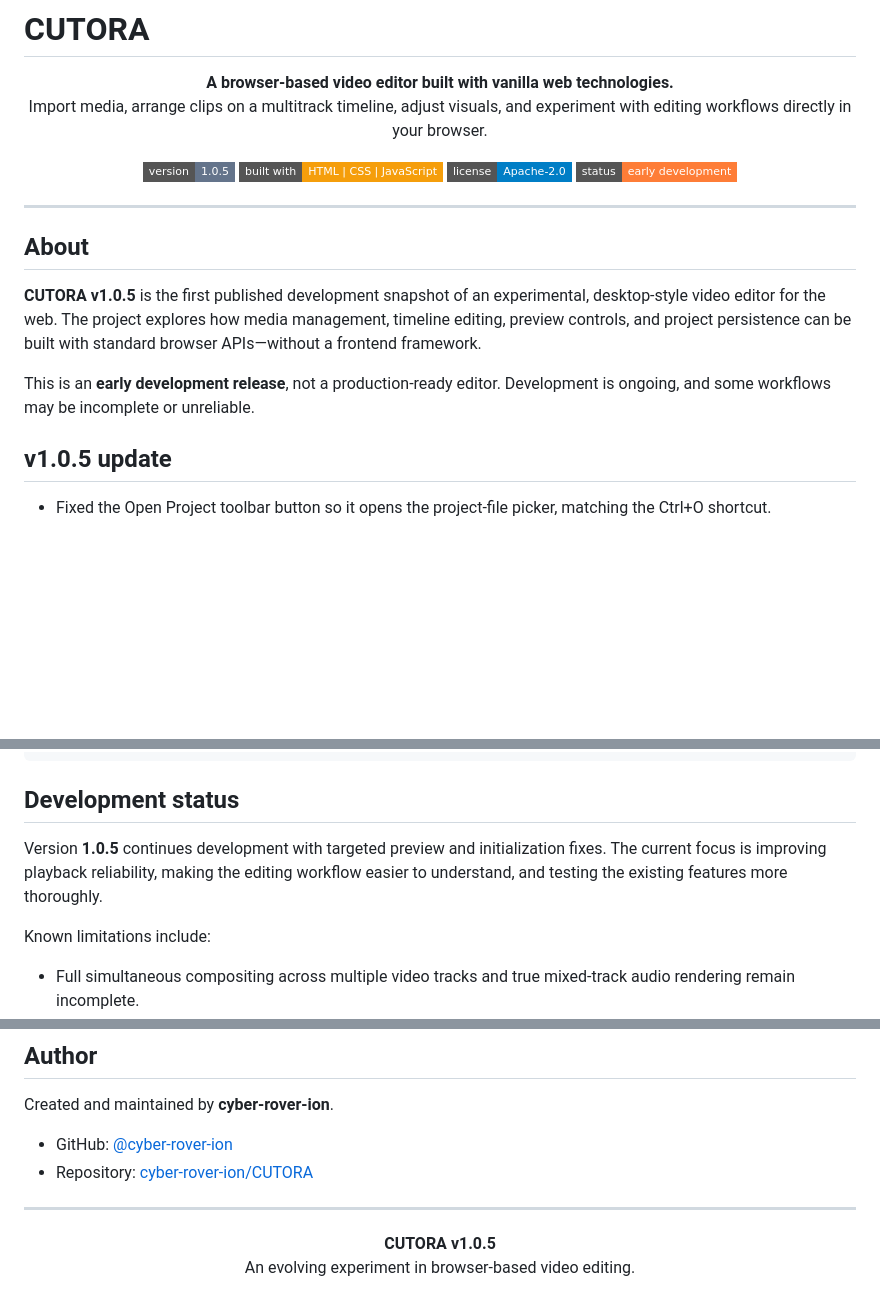
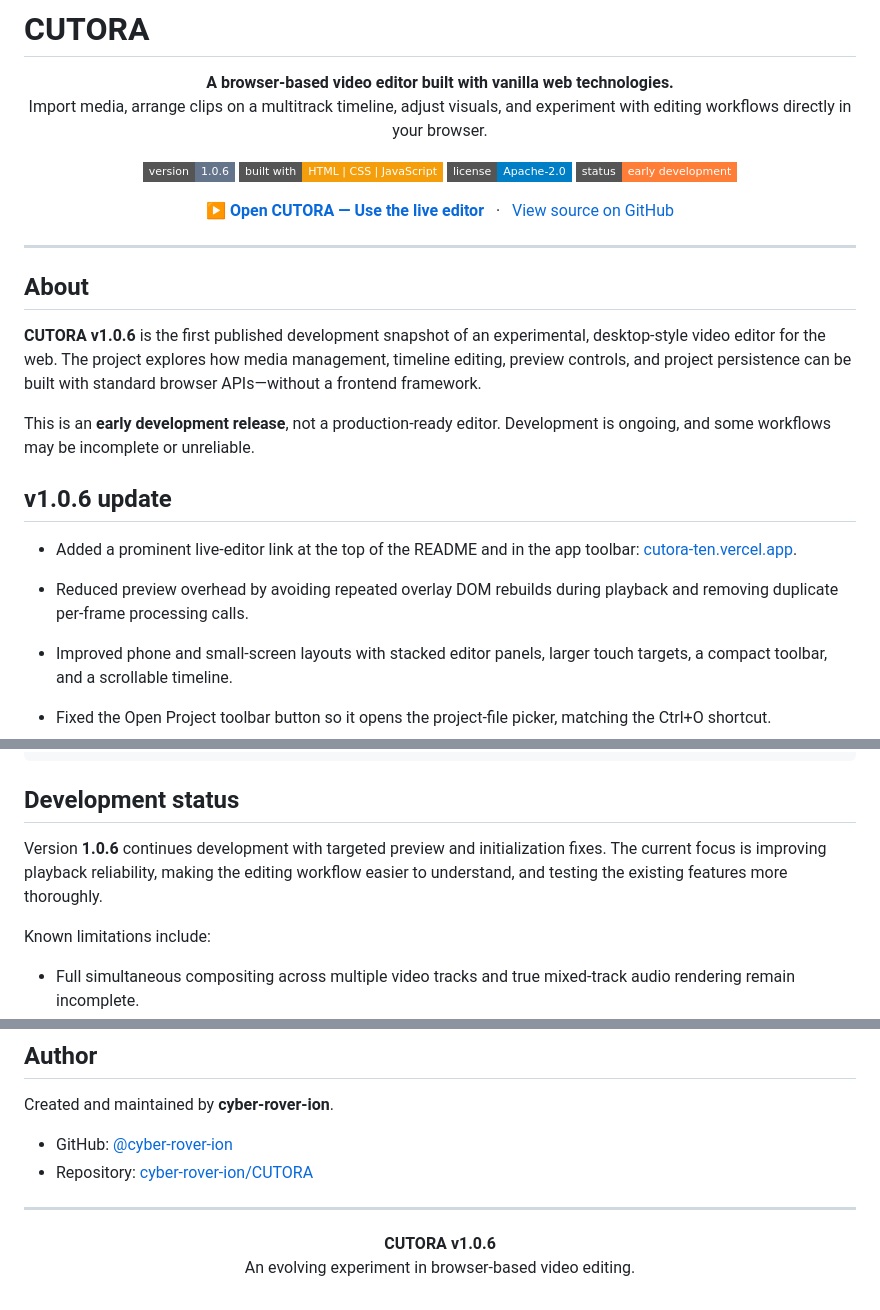
Before and after one commit to cyber-rover-ion/CUTORA, a Markdown page: README.md, 3 parts joined by grey strips. Drawn GitHub-style; badges without logos; blank space fills up the shorter version.

Commit message:
Document live editor and v1.0.6 improvements

```diff
--- a/README.md
+++ b/README.md
@@ -7,21 +7,32 @@
 </p>
 
 <p align="center">
-  <img alt="Version" src="https://img.shields.io/badge/version-1.0.5-64748b?style=flat-square" />
+  <img alt="Version" src="https://img.shields.io/badge/version-1.0.6-64748b?style=flat-square" />
   <img alt="Built with" src="https://img.shields.io/badge/built%20with-HTML%20%7C%20CSS%20%7C%20JavaScript-f59e0b?style=flat-square" />
   <img alt="License" src="https://img.shields.io/badge/license-Apache--2.0-blue?style=flat-square" />
   <img alt="Status" src="https://img.shields.io/badge/status-early%20development-orange?style=flat-square" />
+</p>
+
+<p align="center">
+  <a href="https://cutora-ten.vercel.app"><strong>▶ Open CUTORA — Use the live editor</strong></a>
+  &nbsp; · &nbsp;
+  <a href="https://github.com/cyber-rover-ion/CUTORA">View source on GitHub</a>
 </p>
 
 ---
 
 ## About
 
-**CUTORA v1.0.5** is the first published development snapshot of an experimental, desktop-style video editor for the web. The project explores how media management, timeline editing, preview controls, and project persistence can be built with standard browser APIs—without a frontend framework.
+**CUTORA v1.0.6** is the first published development snapshot of an experimental, desktop-style video editor for the web. The project explores how media management, timeline editing, preview controls, and project persistence can be built with standard browser APIs—without a frontend framework.
 
 This is an **early development release**, not a production-ready editor. Development is ongoing, and some workflows may be incomplete or unreliable.
 
-## v1.0.5 update
+## v1.0.6 update
+
+- Added a prominent live-editor link at the top of the README and in the app toolbar: [cutora-ten.vercel.app](https://cutora-ten.vercel.app).
+- Reduced preview overhead by avoiding repeated overlay DOM rebuilds during playback and removing duplicate per-frame processing calls.
+- Improved phone and small-screen layouts with stacked editor panels, larger touch targets, a compact toolbar, and a scrollable timeline.
+
 
 - Fixed the Open Project toolbar button so it opens the project-file picker, matching the Ctrl+O shortcut.
 - Refreshed the interface with a violet/blue accent palette, clearer active states, and more colourful clip-type styling.
@@ -107,7 +118,7 @@ CUTORA/
 
 ## Development status
 
-Version **1.0.5** continues development with targeted preview and initialization fixes. The current focus is improving playback reliability, making the editing workflow easier to understand, and testing the existing features more thoroughly.
+Version **1.0.6** continues development with targeted preview and initialization fixes. The current focus is improving playback reliability, making the editing workflow easier to understand, and testing the existing features more thoroughly.
 
 Known limitations include:
 - Full simultaneous compositing across multiple video tracks and true mixed-track audio rendering remain incomplete.
@@ -156,6 +167,6 @@ Created and maintained by **cyber-rover-ion**.
 ---
 
 <p align="center">
-  <strong>CUTORA v1.0.5</strong><br />
+  <strong>CUTORA v1.0.6</strong><br />
   An evolving experiment in browser-based video editing.
 </p>
```
